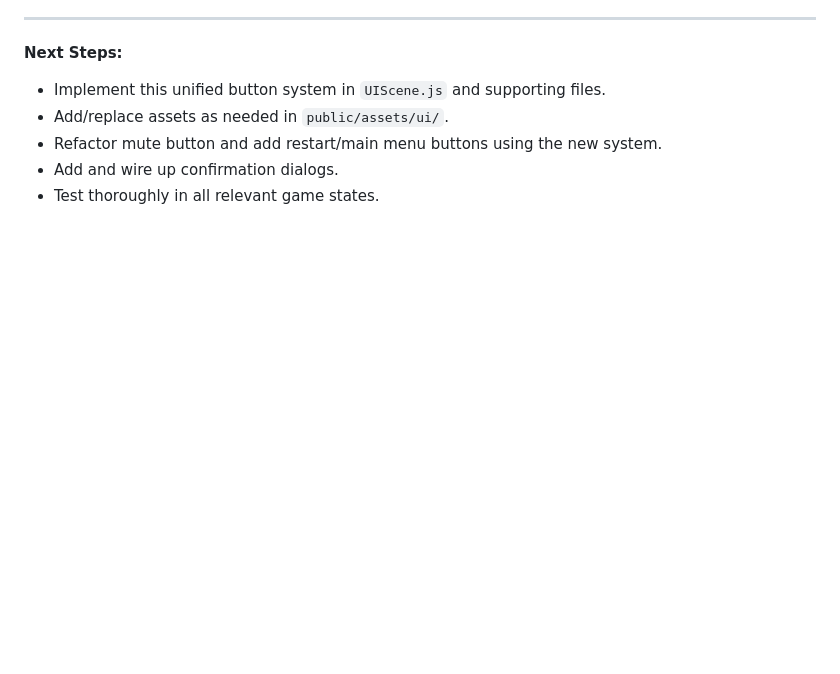
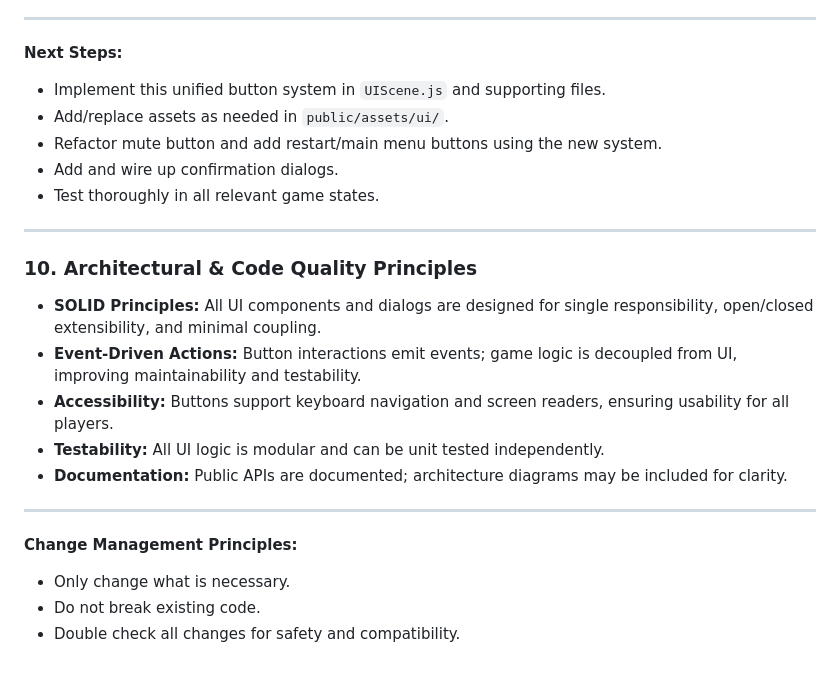
Before and after one commit to rupertgermann/tower-defence, a Markdown page: docs/button_refactoring_plan.md, the part around the change. Rendered like a GitHub page; blank space fills up the shorter version.

Commit message:
Add architectural/code quality and change management principles to button_refactoring_plan.md for expert review.

```diff
--- a/docs/button_refactoring_plan.md
+++ b/docs/button_refactoring_plan.md
@@ -69,3 +69,20 @@
 - Refactor mute button and add restart/main menu buttons using the new system.
 - Add and wire up confirmation dialogs.
 - Test thoroughly in all relevant game states.
+
+---
+
+### 10. Architectural & Code Quality Principles
+
+- **SOLID Principles:** All UI components and dialogs are designed for single responsibility, open/closed extensibility, and minimal coupling.
+- **Event-Driven Actions:** Button interactions emit events; game logic is decoupled from UI, improving maintainability and testability.
+- **Accessibility:** Buttons support keyboard navigation and screen readers, ensuring usability for all players.
+- **Testability:** All UI logic is modular and can be unit tested independently.
+- **Documentation:** Public APIs are documented; architecture diagrams may be included for clarity.
+
+---
+
+**Change Management Principles:**
+- Only change what is necessary.
+- Do not break existing code.
+- Double check all changes for safety and compatibility.
```
